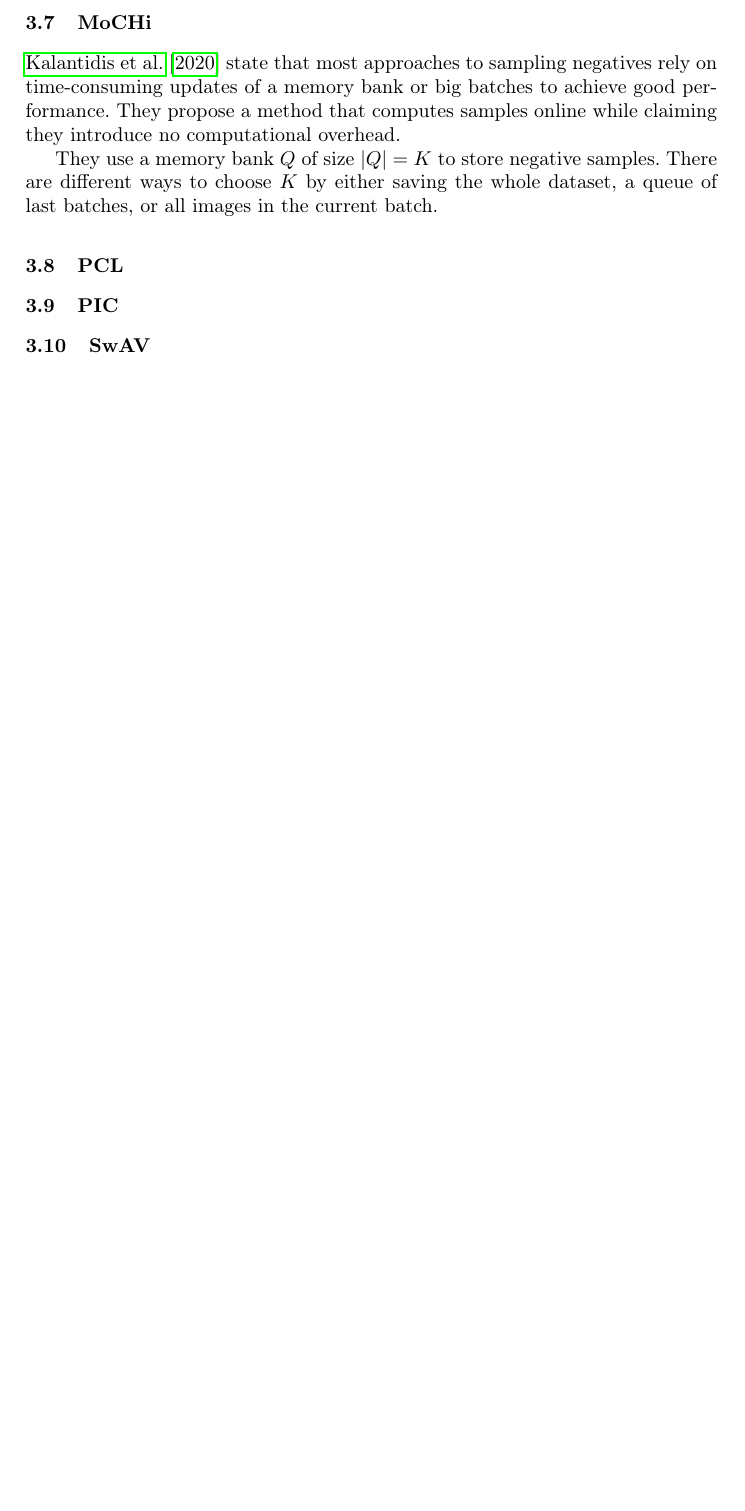
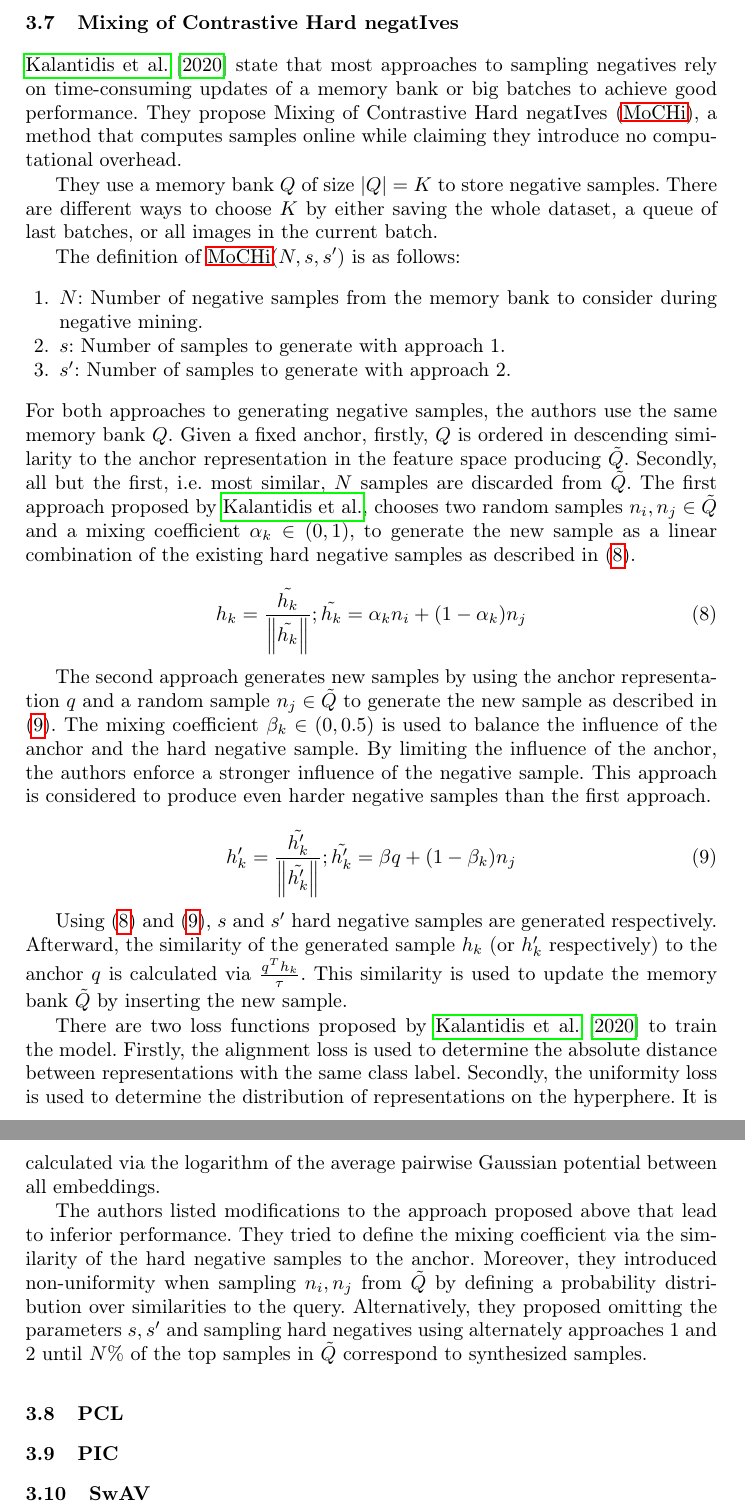
Before and after one commit to KlaraGtknst/master-seminar-ies, a LaTeX thesis (main.tex, which reads sections/main_part/negative_sampling_techniques/MoCHi.tex): part of page 9 of 13 before the commit and two parts of pages 9 and 10 of 14 after it, the two joined at a grey line, cut at the place of the change, the shorter picture padded with empty space. Compiled offline with pdfLaTeX.

Commit message:
feat: Add MoCHi

```diff
--- a/sections/main_part/negative_sampling_techniques/MoCHi.tex
+++ b/sections/main_part/negative_sampling_techniques/MoCHi.tex
@@ -1,10 +1,71 @@
-\subsection{MoCHi}\label{subsec:MoCHi}
+\subsection{\acl{mochi}}\label{subsec:MoCHi}
 
 \citet{mochi_2020} state that most approaches to sampling negatives rely on
 time-consuming updates of a memory bank or big batches to achieve good performance.
-They propose a method that computes samples online while claiming they introduce no computational overhead.
+They propose \ac{mochi}, a method that computes samples online while claiming they introduce no computational overhead.
 
 % memory bank
 They use a memory bank $Q$ of size $| Q | = K$ to store negative samples.
 There are different ways to choose $K$ by either saving the whole dataset, a queue of last batches,
 or all images in the current batch.
+
+% definition of MoCHi
+The definition of \ac{mochi}($N, s, s'$) is as follows:
+\begin{enumerate}
+    \item $N$: Number of negative samples from the memory bank to consider during negative mining.
+    \item $s$: Number of samples to generate with approach 1.
+    \item $s'$: Number of samples to generate with approach 2.
+\end{enumerate}
+For both approaches to generating negative samples, the authors use the same memory bank $Q$.
+Given a fixed anchor, firstly, $Q$ is ordered in descending similarity to the anchor representation
+in the feature space producing $\tilde{Q}$.
+Secondly, all but the first, i.e. most similar, $N$ samples are discarded from $\tilde{Q}$.
+% first approach
+The first approach proposed by \citeauthor{mochi_2020}, chooses two random samples $n_i, n_j \in \tilde{Q}$
+and a mixing coefficient $\alpha_k \in (0,1)$,
+to generate the new sample as a linear combination of the existing hard negative samples
+as described in \eqref{eq:mochi_appr1}.
+
+\begin{equation}
+    h_k = \frac{\tilde{h_k}}{\left\| \tilde{h_k}  \right\|}; \tilde{h_k} = \alpha_k n_i + (1-\alpha_k)n_j
+    \label{eq:mochi_appr1}
+\end{equation}
+
+% second approach
+The second approach generates new samples by using the anchor representation $q$
+and a random sample $n_j \in \tilde{Q}$ to generate the new sample as described in \eqref{eq:mochi_appr2}.
+The mixing coefficient $\beta_k \in (0,0.5)$ is used to balance the influence of the anchor
+and the hard negative sample.
+By limiting the influence of the anchor, the authors enforce a stronger influence of the negative sample.
+This approach is considered to produce even harder negative samples than the first approach.
+
+\begin{equation}
+    h_k' = \frac{\tilde{h_k'}}{\left\| \tilde{h_k'}  \right\|}; \tilde{h_k'} = \beta q + (1-\beta_k)n_j
+    \label{eq:mochi_appr2}
+\end{equation}
+
+% update of memory bank
+Using \eqref{eq:mochi_appr1} and \eqref{eq:mochi_appr2},
+$s$ and $s'$ hard negative samples are generated respectively.
+Afterward, the similarity of the generated sample $h_k$ (or $h_k'$ respectively)
+to the anchor $q$ is calculated via $\frac{q^T h_k}{\tau}$.
+This similarity is used to update the memory bank $\tilde{Q}$
+by inserting the new sample.
+
+% loss functions
+There are two loss functions proposed by \citet{mochi_2020} to train the model.
+Firstly, the alignment loss is used to determine
+the absolute distance between representations with the same class label.
+Secondly, the uniformity loss is used to determine
+the distribution of representations on the hyperphere.
+It is calculated via the logarithm of the average pairwise Gaussian potential between all embeddings.
+
+% modifications
+The authors listed modifications to the approach proposed above that lead to inferior performance.
+They tried to define the mixing coefficient via the similarity of the hard negative samples
+to the anchor. % how negative the sample is
+Moreover, they introduced non-uniformity when sampling $n_i, n_j$ from $\tilde{Q}$ by defining a
+probability distribution over similarities to the query. % too hard samples
+Alternatively, they proposed omitting the parameters $s, s'$ and
+sampling hard negatives using alternately approaches 1 and 2 until $N\%$ of the top samples in
+$\tilde{Q}$ correspond to synthesized samples.
```
